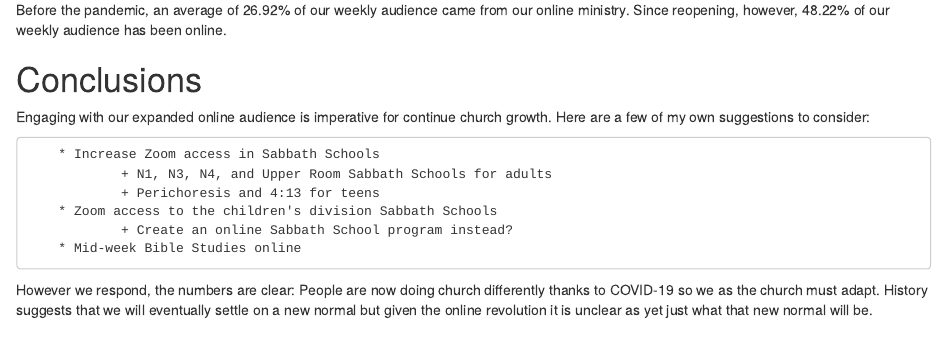
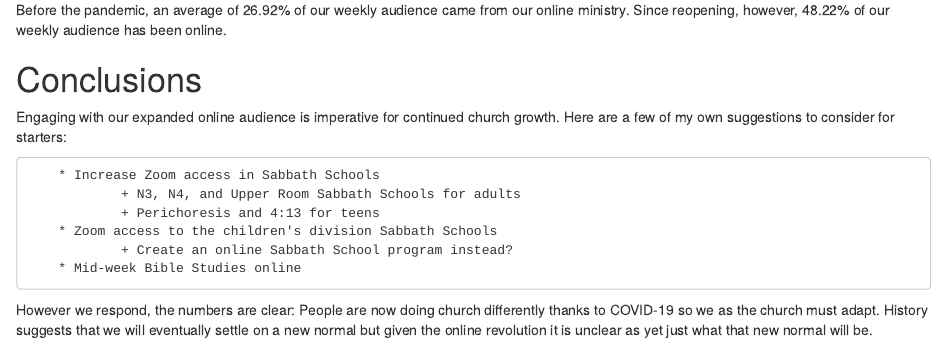
Before and after one commit to jrmilks74/KetSDA, an R Markdown document (Attendance long report.Rmd): the page in a window 1100 px wide, from 4430 px down. Rendered offline with R 4.5, knitr and Pandoc, with nearby package versions; some code elsewhere in the file could not run offline.

Commit message:
Minor updates

````diff
--- a/Attendance long report.Rmd
+++ b/Attendance long report.Rmd
@@ -3,9 +3,9 @@ title: "An analysis of average weekly attendance per month for Kettering SDA Chu
 author: "James R. Milks"
 date: "Last compiled on `r format(Sys.Date(), '%d %B, %Y')`"
 output:
+  word_document: default
   html_document:
     df_print: paged
-  word_document: default
 ---
 
 ```{r setup, include=FALSE}
@@ -396,10 +396,10 @@ Before the pandemic, an average of `r percentages_lfy$online`% of our weekly aud
 
 # Conclusions
 
-Engaging with our expanded online audience is imperative for continue church growth. Here are a few of my own suggestions to consider:
+Engaging with our expanded online audience is imperative for continued church growth. Here are a few of my own suggestions to consider for starters:
 
         * Increase Zoom access in Sabbath Schools
-                + N1, N3, N4, and Upper Room Sabbath Schools for adults
+                + N3, N4, and Upper Room Sabbath Schools for adults
                 + Perichoresis and 4:13 for teens
         * Zoom access to the children's division Sabbath Schools
                 + Create an online Sabbath School program instead?
````
Also changed, not shown: Attendance-long-report.html, 1 other file.
